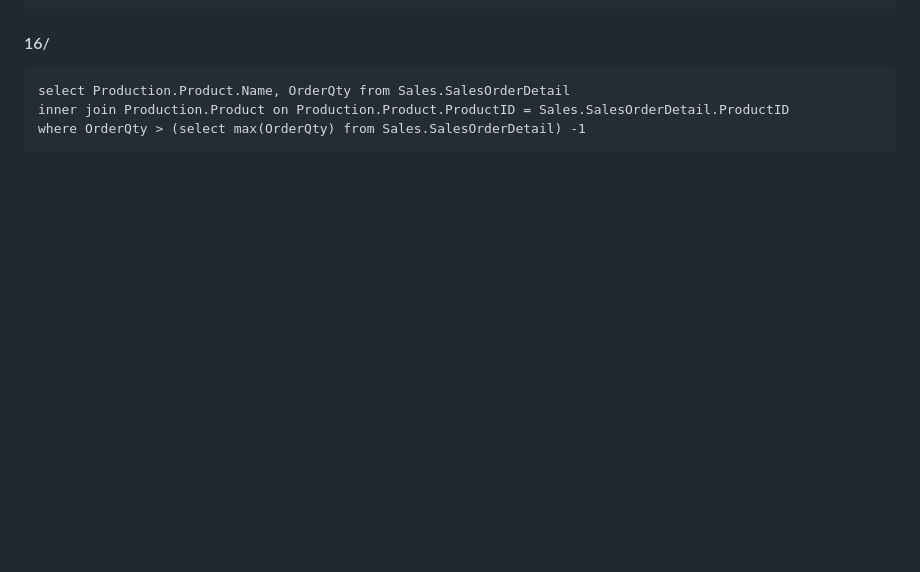
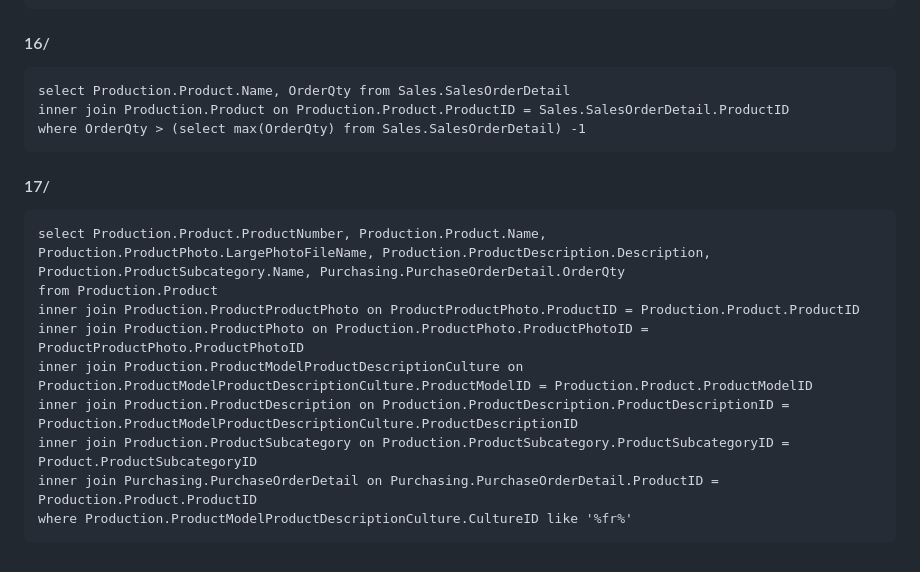
Before and after one commit to arkunis/SQL, a Markdown page: AdventureWorks_db/readme.md, the part around the change. Drawn GitHub-style; blank space fills up the shorter version.

```diff
--- a/AdventureWorks_db/readme.md
+++ b/AdventureWorks_db/readme.md
@@ -141,3 +141,15 @@
     select Production.Product.Name, OrderQty from Sales.SalesOrderDetail
     inner join Production.Product on Production.Product.ProductID = Sales.SalesOrderDetail.ProductID
     where OrderQty > (select max(OrderQty) from Sales.SalesOrderDetail) -1
+
+#### 17/
+
+    select Production.Product.ProductNumber, Production.Product.Name, Production.ProductPhoto.LargePhotoFileName, Production.ProductDescription.Description, Production.ProductSubcategory.Name, Purchasing.PurchaseOrderDetail.OrderQty
+    from Production.Product
+    inner join Production.ProductProductPhoto on ProductProductPhoto.ProductID = Production.Product.ProductID
+    inner join Production.ProductPhoto on Production.ProductPhoto.ProductPhotoID = ProductProductPhoto.ProductPhotoID
+    inner join Production.ProductModelProductDescriptionCulture on Production.ProductModelProductDescriptionCulture.ProductModelID = Production.Product.ProductModelID
+    inner join Production.ProductDescription on Production.ProductDescription.ProductDescriptionID = Production.ProductModelProductDescriptionCulture.ProductDescriptionID
+    inner join Production.ProductSubcategory on Production.ProductSubcategory.ProductSubcategoryID = Product.ProductSubcategoryID
+    inner join Purchasing.PurchaseOrderDetail on Purchasing.PurchaseOrderDetail.ProductID = Production.Product.ProductID
+    where Production.ProductModelProductDescriptionCulture.CultureID like '%fr%'
```
